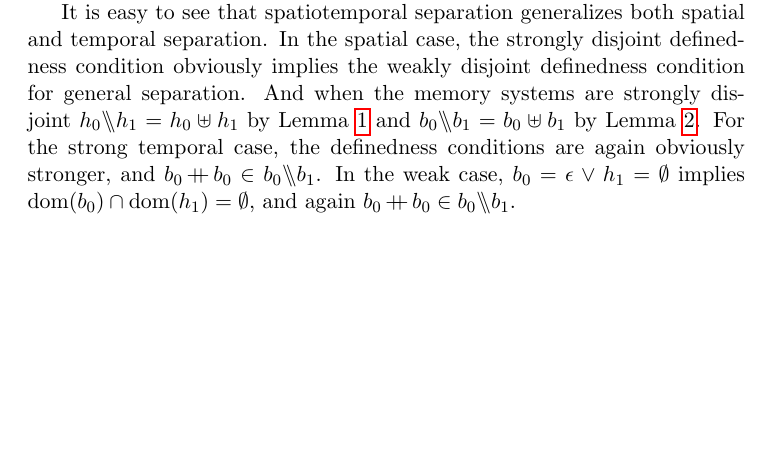
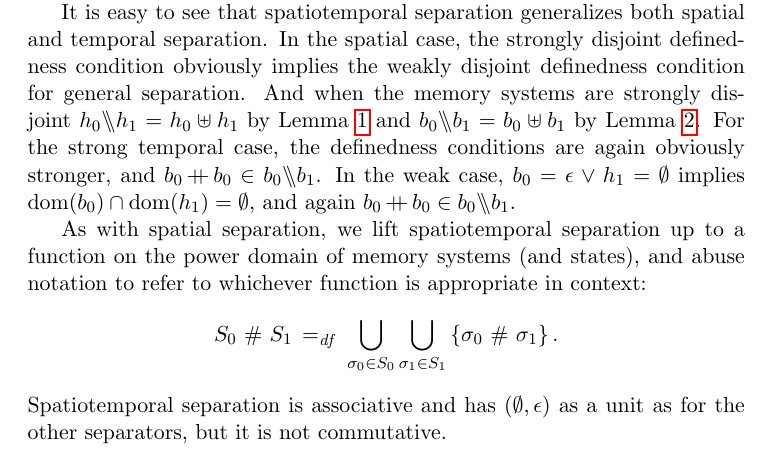
Before and after one commit to iwehrman/Weak-Memory-Local-Reasoning, a LaTeX thesis (dissertation.tex): part of page 32 of 82 before the commit and part of page 32 of 83 after it, cut so that both start at the same text, the shorter picture padded with empty space. Compiled offline with pdfLaTeX.

Commit message:
more about spatiotemporal separation

```diff
--- a/dissertation.tex
+++ b/dissertation.tex
@@ -594,15 +594,14 @@ It is easy to see that both temporal separators are associative and, as for spat
 
 Both spatial and temporal are restrictions of a more general, unifying notion of separation. We write $\mu_0 \fhash \mu_1$ for the \emph{spatiotemporal separation} of memory systems $\mu_1$ and $\mu_2$, defined as follows: \[ (h_0,b_0) \fhash (h_1,b_1) \eqdef \bigcup_{b \in b_0 \override b_1} \setof{(h_0 \override h_1, b)}{\dom{b_0} \cap \dom{h_1} = \nil}.\]
 
-Some examples of spatiotemporal separation are as follows. Let $\mu_0 = (\nil,\llit{(\ell,1),(m,2)})$ and $\mu_1 = (\nil,\llit{(\ell,3),(n,4)})$. Note that $\mu_0$ and $\mu_1$ are not strongly disjoint, and hence $\mu_0 \fsep \ mu_1$ and $\mu_0 \fsseq \mu_1$ are undefined. The weak temporal separation $\mu_0 \fseq \mu_1$ is, on the other hand, defined and equal to $(\lnil,\llit{(\ell,1),(m,2),(\ell,3),(n,4)})$. The spatiotemporal separation $\mu_0 \fhash \mu_1$ includes additionally the following states: \begin{itemize}
-  \item $(\lnil,\llit{(\ell,1),(\ell,3),(m,2),(n,4)})$
+Some examples of spatiotemporal separation are as follows. Let $\mu_0 = (\nil,\llit{(\ell,1),(m,2)})$ and $\mu_1 = (\nil,\llit{(\ell,3),(n,4)})$. Note that $\mu_0$ and $\mu_1$ are not strongly disjoint, and hence $\mu_0 \fsep \ mu_1$ and $\mu_0 \fsseq \mu_1$ are undefined. The weak temporal separation $\mu_0 \fseq \mu_1$ is, on the other hand, defined and equal to $(\lnil,\llit{(\ell,1),(m,2),(\ell,3),(n,4)})$. The spatiotemporal separation $\mu_0 \fhash \mu_1$ includes additionally the following states: \begin{itemize} \item $(\lnil,\llit{(\ell,1),(\ell,3),(m,2),(n,4)})$
   \item $(\lnil,\llit{(\ell,1),(\ell,3),(n,4),(m,2)})$
   \item $(\lnil,\llit{(\ell,1),(\ell,3),(m,2),(n,4)})$
 \end{itemize} Note in particular that the latter write to $\ell$ with value $3$ does not precede the earlier write to $\ell$ with value 1, but otherwise all other interleavings are included. This is crucial to a locality argument because it ensures that a load in state $\mu_1$, if safe, will have the same result as a load in the separated state $(\mu_0 \fhash \mu_1)$.
 
 It is easy to see that spatiotemporal separation generalizes both spatial and temporal separation. In the spatial case, the strongly disjoint definedness condition obviously implies the weakly disjoint definedness condition for general separation. And when the memory systems are strongly disjoint $h_0 \override h_1 = h_0 \uplus h_1$ by Lemma~\ref{lem:override} and $b_0 \override b_1 = b_0 \merge b_1$ by Lemma~\ref{lem:list-override}. For the strong temporal case, the definedness conditions are again obviously stronger, and $b_0 \lapp b_0 \in b_0 \override b_1$. In the weak case, $b_0 = \lnil \disj h_1 = \nil$ implies $\dom{b_0} \cap \dom{h_1} = \nil$, and again $b_0 \lapp b_0 \in b_0 \override b_1$.
 
-
+As with spatial separation, we lift spatiotemporal separation up to a function on the power domain of memory systems (and states), and abuse notation to refer to whichever function is appropriate in context: \[ S_0 \fhash S_1 \eqdef \bigcup_{\sigma_0 \in S_0} \bigcup_{\sigma_1 \in S_1} \set{\sigma_0 \fhash \sigma_1}.\] Spatiotemporal separation is associative and has $(\nil,\lnil)$ as a unit as for the other separators, but it is not commutative.
 
 \section{Uniprocessor Assertions}
 \label{sec:uniprocessor-assertions}
```
